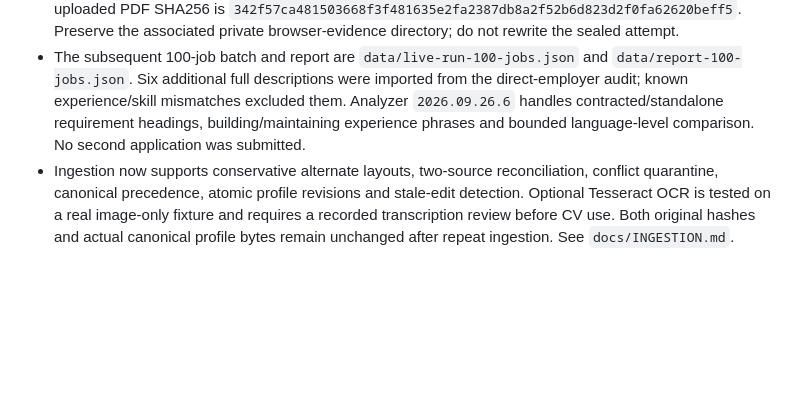
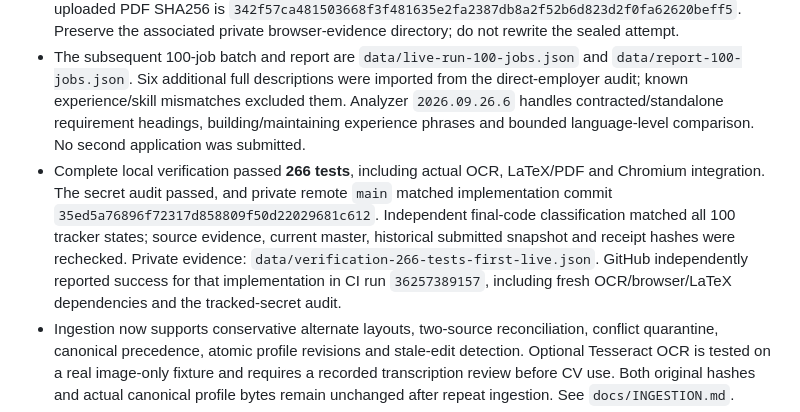
Before and after one commit to Ahmed-elssamman/Ahmed-ElSamman-CV-Automation, a Markdown page: workAI.md, the part around the change. Rendered like a GitHub page; blank space fills up the shorter version.

```diff
--- a/workAI.md
+++ b/workAI.md
@@ -335,6 +335,7 @@ This appendix records actual observations; it does not relax the requirements ab
 - Actual Chromium fixtures validate form filling, uploads, unknown fields, profile completion and confirmation. The live orchestrator submitted Total-TECH's Junior FrontEnd Developer application at **2026-09-26 16:42:00 UTC**, with the page confirming **“Your job application has been submitted successfully.”** The source posting date is **2023-08-29**; the working form does not independently establish recent recruiting activity. Exact CV, sourced message, receipt screenshot/text, event trail and CSV were verified. Repeated runs preserved exactly one submit event and recorded duplicate prevention. The narrow runtime adapter binds the exact vacancy URL and hidden job ID `21084`. Other forms require their own audit; no live external profile update is claimed.
 - Live evidence: `data/verification-first-live.json`, `data/totaltech-live-result.json`, `data/totaltech-repeat-result.json`, `data/live-run-first-confirmed.json`, `data/report-first-confirmed.json`. The original immutable attempt is `applications/2026/app_6329a2f7f4c947939eb1164c661df842/2567092ac86c4794b1d91e4d57acf210/`. Its uploaded PDF SHA256 is `342f57ca481503668f3f481635e2fa2387db8a2f52b6d823d2f0fa62620beff5`. Preserve the associated private browser-evidence directory; do not rewrite the sealed attempt.
 - The subsequent 100-job batch and report are `data/live-run-100-jobs.json` and `data/report-100-jobs.json`. Six additional full descriptions were imported from the direct-employer audit; known experience/skill mismatches excluded them. Analyzer `2026.09.26.6` handles contracted/standalone requirement headings, building/maintaining experience phrases and bounded language-level comparison. No second application was submitted.
+- Complete local verification passed **266 tests**, including actual OCR, LaTeX/PDF and Chromium integration. The secret audit passed, and private remote `main` matched implementation commit `35ed5a76896f72317d858809f50d22029681c612`. Independent final-code classification matched all 100 tracker states; source evidence, current master, historical submitted snapshot and receipt hashes were rechecked. Private evidence: `data/verification-266-tests-first-live.json`. GitHub independently reported success for that implementation in CI run `36257389157`, including fresh OCR/browser/LaTeX dependencies and the tracked-secret audit.
 - Ingestion now supports conservative alternate layouts, two-source reconciliation, conflict quarantine, canonical precedence, atomic profile revisions and stale-edit detection. Optional Tesseract OCR is tested on a real image-only fixture and requires a recorded transcription review before CV use. Both original hashes and actual canonical profile bytes remain unchanged after repeat ingestion. See `docs/INGESTION.md`.
 - Pending unreferenced OCR sources no longer block existing canonical CV generation, but every archived PDF checksum remains checked. Direct reconciliation validates all source/canonical identities before importing any facts. Application cover messages use fixed intent prose and exact validated project descriptions with profile references; employer-required applicant authorship and personal motivations remain separate questions.
 - Optional OpenAI Responses analysis is implemented with strict JSON, exact source quotes and existing fact IDs, cached privately with provenance. No runtime key/model is configured and no live model call has been made; mock tests prove contract enforcement only. See `docs/AI_ANALYSIS.md`.
```
Also changed, not shown: docs/ACCEPTANCE.md (+8 -0 lines).
